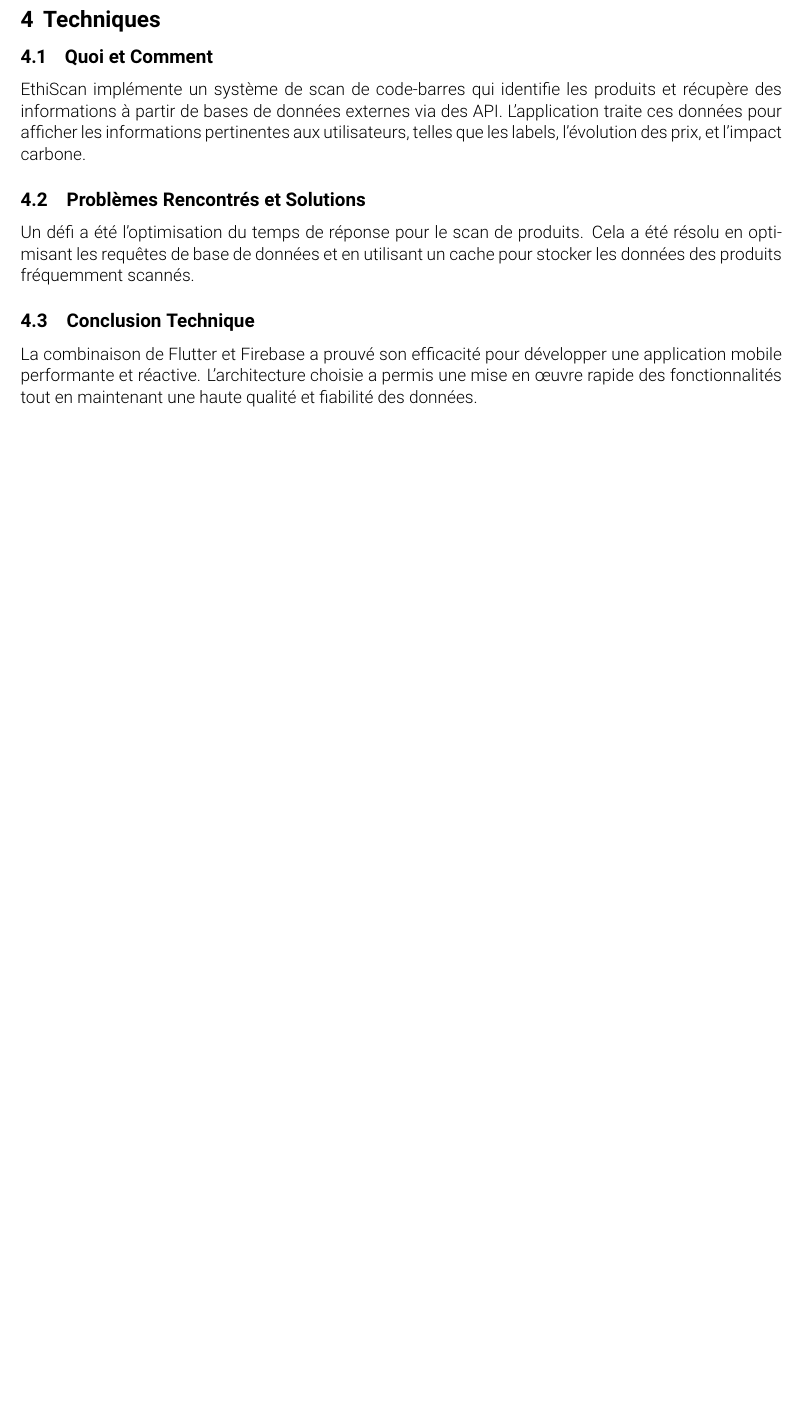
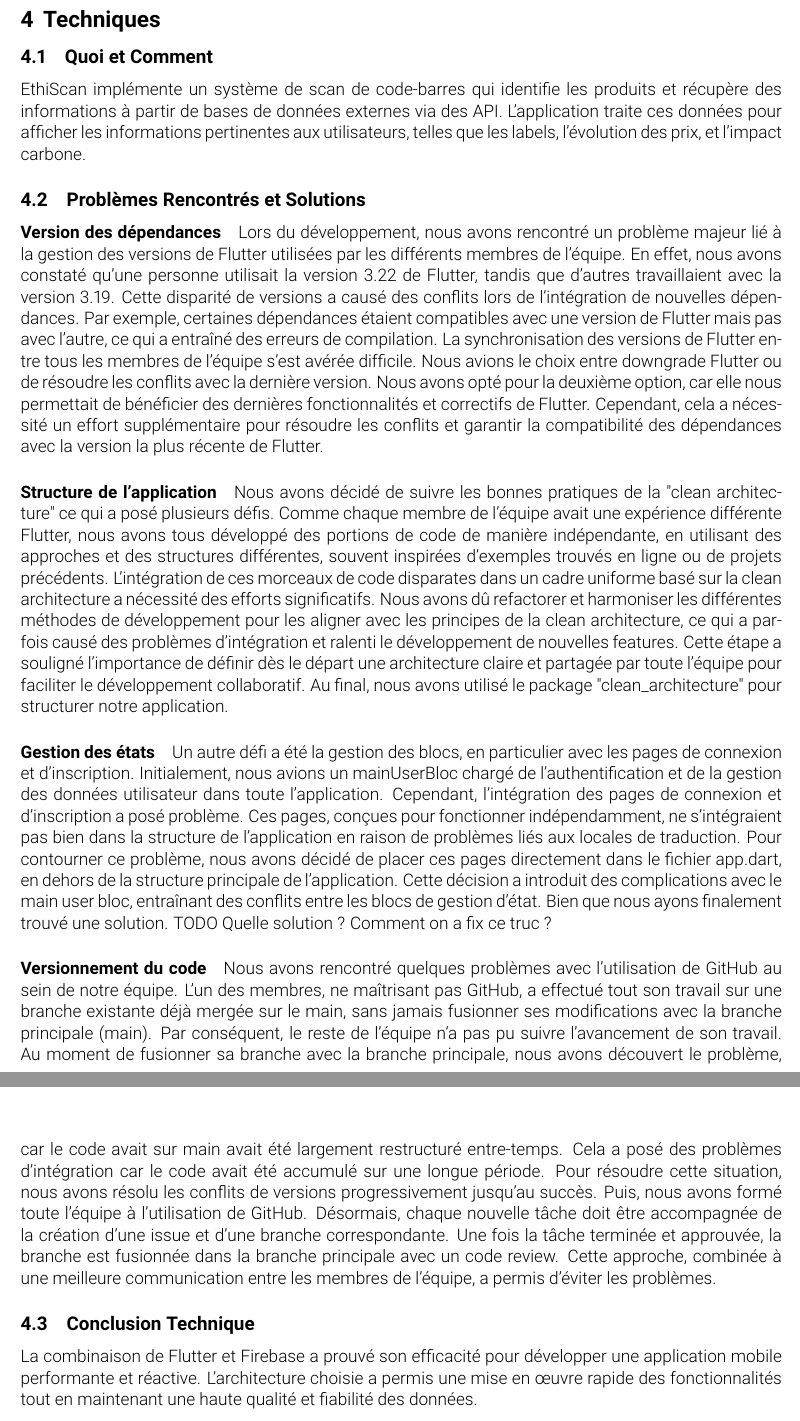
Before and after one commit to MA-AdMoApp-EthiScan/concept, a LaTeX document (rapport/rapport.tex, which reads rapport/chapters/4_Technique.tex): part of page 7 of 9 before the commit and two parts of pages 7 and 8 of 10 after it, the two joined at a grey line, cut so that both start at the same text, the shorter picture padded with empty space. Compiled offline with pdfLaTeX.

Commit message:
problèmes

```diff
--- a/rapport/chapters/4_Technique.tex
+++ b/rapport/chapters/4_Technique.tex
@@ -6,7 +6,13 @@
 
 \subsection{Problèmes Rencontrés et Solutions}
 
-Un défi a été l'optimisation du temps de réponse pour le scan de produits. Cela a été résolu en optimisant les requêtes de base de données et en utilisant un cache pour stocker les données des produits fréquemment scannés.
+\paragraph{Version des dépendances} Lors du développement, nous avons rencontré un problème majeur lié à la gestion des versions de Flutter utilisées par les différents membres de l'équipe. En effet, nous avons constaté qu'une personne utilisait la version 3.22 de Flutter, tandis que d'autres travaillaient avec la version 3.19. Cette disparité de versions a causé des conflits lors de l'intégration de nouvelles dépendances. Par exemple, certaines dépendances étaient compatibles avec une version de Flutter mais pas avec l'autre, ce qui a entraîné des erreurs de compilation. La synchronisation des versions de Flutter entre tous les membres de l'équipe s'est avérée difficile. Nous avions le choix entre downgrade Flutter ou de résoudre les conflits avec la dernière version. Nous avons opté pour la deuxième option, car elle nous permettait de bénéficier des dernières fonctionnalités et correctifs de Flutter. Cependant, cela a nécessité un effort supplémentaire pour résoudre les conflits et garantir la compatibilité des dépendances avec la version la plus récente de Flutter.
+
+\paragraph{Structure de l'application} Nous avons décidé de suivre les bonnes pratiques de la "clean architecture" ce qui a posé plusieurs défis. Comme chaque membre de l'équipe avait une expérience différente Flutter, nous avons tous développé des portions de code de manière indépendante, en utilisant des approches et des structures différentes, souvent inspirées d'exemples trouvés en ligne ou de projets précédents. L'intégration de ces morceaux de code disparates dans un cadre uniforme basé sur la clean architecture a nécessité des efforts significatifs. Nous avons dû refactorer et harmoniser les différentes méthodes de développement pour les aligner avec les principes de la clean architecture, ce qui a parfois causé des problèmes d'intégration et ralenti le développement de nouvelles features. Cette étape a souligné l'importance de définir dès le départ une architecture claire et partagée par toute l'équipe pour faciliter le développement collaboratif. Au final, nous avons utilisé le package "clean\_architecture" pour structurer notre application.
+
+\paragraph{Gestion des états} Un autre défi a été la gestion des blocs, en particulier avec les pages de connexion et d'inscription. Initialement, nous avions un mainUserBloc chargé de l'authentification et de la gestion des données utilisateur dans toute l'application. Cependant, l'intégration des pages de connexion et d'inscription a posé problème. Ces pages, conçues pour fonctionner indépendamment, ne s'intégraient pas bien dans la structure de l'application en raison de problèmes liés aux locales de traduction. Pour contourner ce problème, nous avons décidé de placer ces pages directement dans le fichier app.dart, en dehors de la structure principale de l'application. Cette décision a introduit des complications avec le main user bloc, entraînant des conflits entre les blocs de gestion d'état. Bien que nous ayons finalement trouvé une solution. TODO Quelle solution ? Comment on a fix ce truc ?
+
+\paragraph{Versionnement du code} Nous avons rencontré quelques problèmes avec l'utilisation de GitHub au sein de notre équipe. L'un des membres, ne maîtrisant pas GitHub, a effectué tout son travail sur une branche existante déjà mergée sur le main, sans jamais fusionner ses modifications avec la branche principale (main). Par conséquent, le reste de l'équipe n'a pas pu suivre l'avancement de son travail. Au moment de fusionner sa branche avec la branche principale, nous avons découvert le problème, car le code avait sur main avait été largement restructuré entre-temps. Cela a posé des problèmes d'intégration car le code avait été accumulé sur une longue période. Pour résoudre cette situation, nous avons résolu les conflits de versions progressivement jusqu'au succès. Puis, nous avons formé toute l'équipe à l'utilisation de GitHub. Désormais, chaque nouvelle tâche doit être accompagnée de la création d'une issue et d'une branche correspondante. Une fois la tâche terminée et approuvée, la branche est fusionnée dans la branche principale avec un code review. Cette approche, combinée à une meilleure communication entre les membres de l'équipe, a permis d'éviter les problèmes.
 
 \subsection{Conclusion Technique}
 
```
Also changed, not shown: rapport/rapport.pdf.
